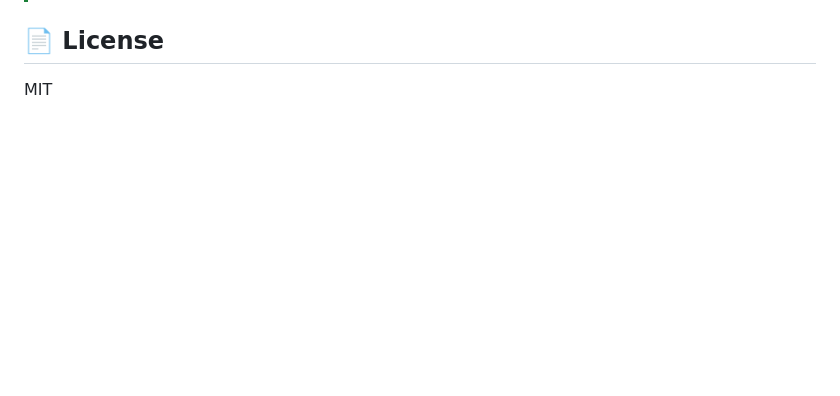
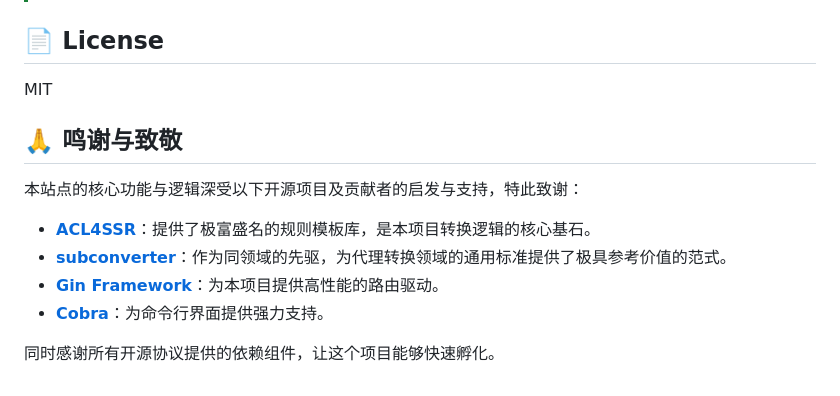
Before and after one commit to Chen-ce/subconverter, a Markdown page: README.md, the part around the change. Drawn GitHub-style; blank space fills up the shorter version.

Commit message:
Docs: add Acknowledgments section to credit original authors and libraries

```diff
--- a/README.md
+++ b/README.md
@@ -102,3 +102,14 @@ curl "http://localhost:8080/api/configs" -H "Authorization: Bearer your-api-key"
 ## 📄 License
 
 MIT
+
+## 🙏 鸣谢与致敬
+
+本站点的核心功能与逻辑深受以下开源项目及贡献者的启发与支持，特此致谢：
+
+- **[ACL4SSR](https://github.com/ACL4SSR/ACL4SSR)**：提供了极富盛名的规则模板库，是本项目转换逻辑的核心基石。
+- **[subconverter](https://github.com/tindy2013/subconverter)**：作为同领域的先驱，为代理转换领域的通用标准提供了极具参考价值的范式。
+- **[Gin Framework](https://github.com/gin-gonic/gin)**：为本项目提供高性能的路由驱动。
+- **[Cobra](https://github.com/spf13/cobra)**：为命令行界面提供强力支持。
+
+同时感谢所有开源协议提供的依赖组件，让这个项目能够快速孵化。
```
